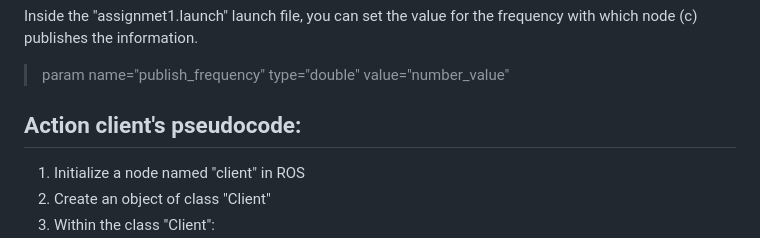
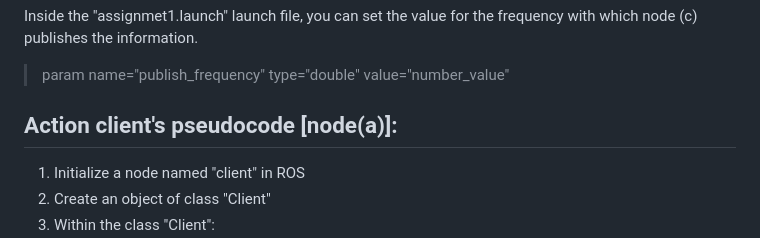
Before and after one commit to giangalv/RESEARCH_TRACK_1, a Markdown page: ros_simulation/README.md, the part around the change. Drawn GitHub-style.

```diff
--- a/ros_simulation/README.md
+++ b/ros_simulation/README.md
@@ -39,7 +39,7 @@ Inside the "assignmet1.launch" launch file, you can set the value for the freque
 
 > param name="publish_frequency" type="double" value="number_value"
 
-Action client's pseudocode:
+Action client's pseudocode [node(a)]:
 ----------------------------
 
 1. Initialize a node named "client" in ROS
```
